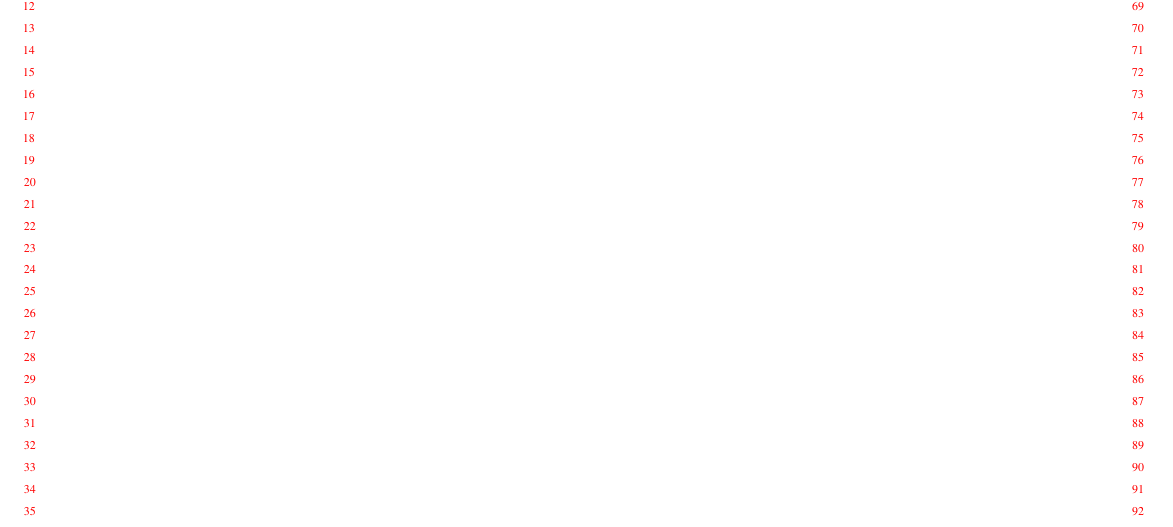
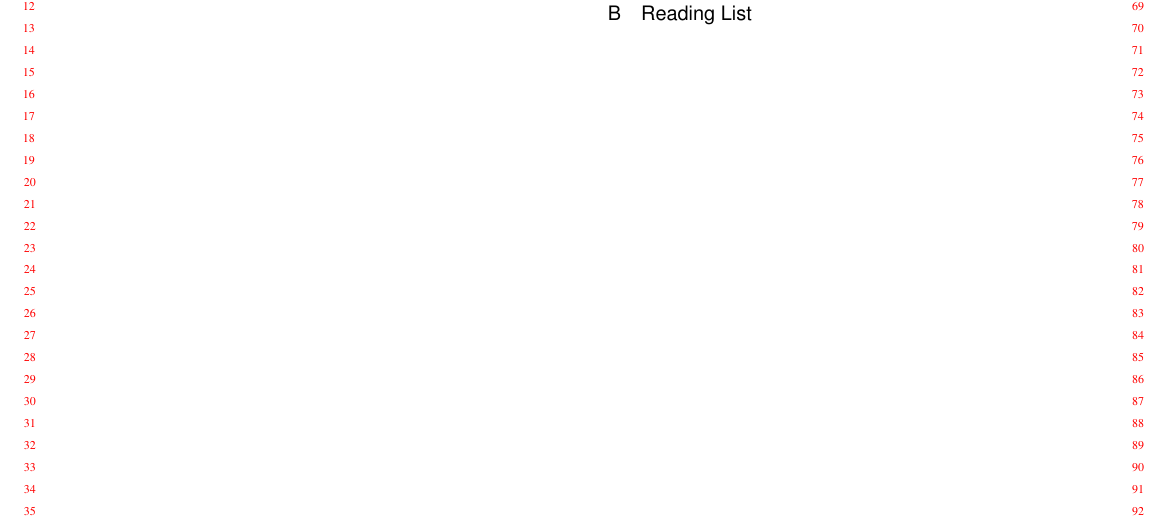
Before and after one commit to wang-ps/Siggraph, a LaTeX paper (Siggraph.tex, which reads src/appendix/readings.tex): part of the page, cut so that both start at the same text. Compiled offline with pdfLaTeX.

Commit message:
Add readlist

```diff
--- a/Siggraph.tex
+++ b/Siggraph.tex
@@ -11,15 +11,17 @@
 \usepackage{amssymb}
 \usepackage{overpic}
 \usepackage{enumitem}
+\usepackage{layouts}
+\usepackage[capitalise]{cleveref}
 
 \citestyle{acmauthoryear}
 \graphicspath{{./images/}}
 
 
-% comments
 \newcommand{\ps}[1]{\textcolor{magenta}{(ps: #1)}}
 % \newcommand{\ps}[1]{} % for submission
 % \renewcommand{\paragraph}[1]{\vspace{1mm}\noindent\textbf{#1.}}
+% Line width in cm: \printinunitsof{cm}\prntlen{\linewidth}
 
 \newcommand{\todo}[1]{\textcolor{red}{(TODO: #1)}}
 \newcommand{\rev}[1]{\textcolor{red}{#1}}
@@ -30,6 +32,10 @@
                             \renewcommand{\arraystretch}{#2}
                             \centering
                             \footnotesize}
+
+\def \etal {{\emph{et al}.\thinspace}}
+\def \etc {{\emph{etc}.\thinspace}}
+
 
 % Remove address
 \makeatletter
@@ -114,7 +120,8 @@
 
 % %%%%%%%%% APPENDIX
 \appendix
-\input{src/appendix}
+\input{src/appendix/appendix}
+\input{src/appendix/readings}
 
 
 \end{document}
--- /dev/null
+++ b/src/appendix/readings.tex
@@ -0,0 +1 @@
+\section{Reading List} \label{app:sec:reading}
```
Also changed, not shown: src/appendix/appendix.tex (renamed from src/appendix.tex).
